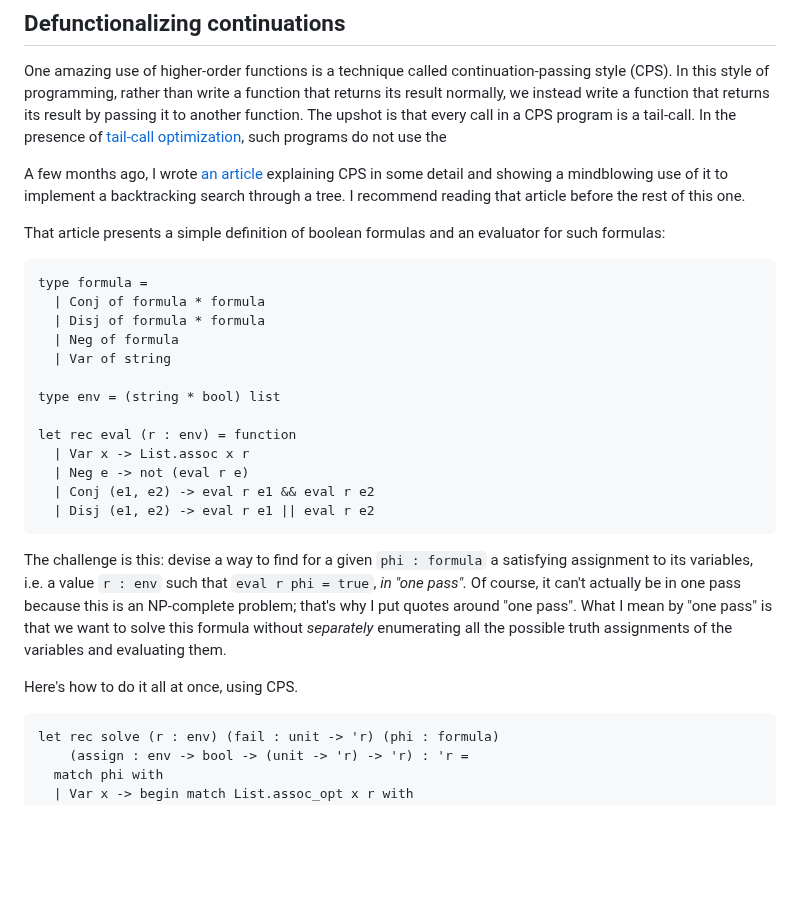
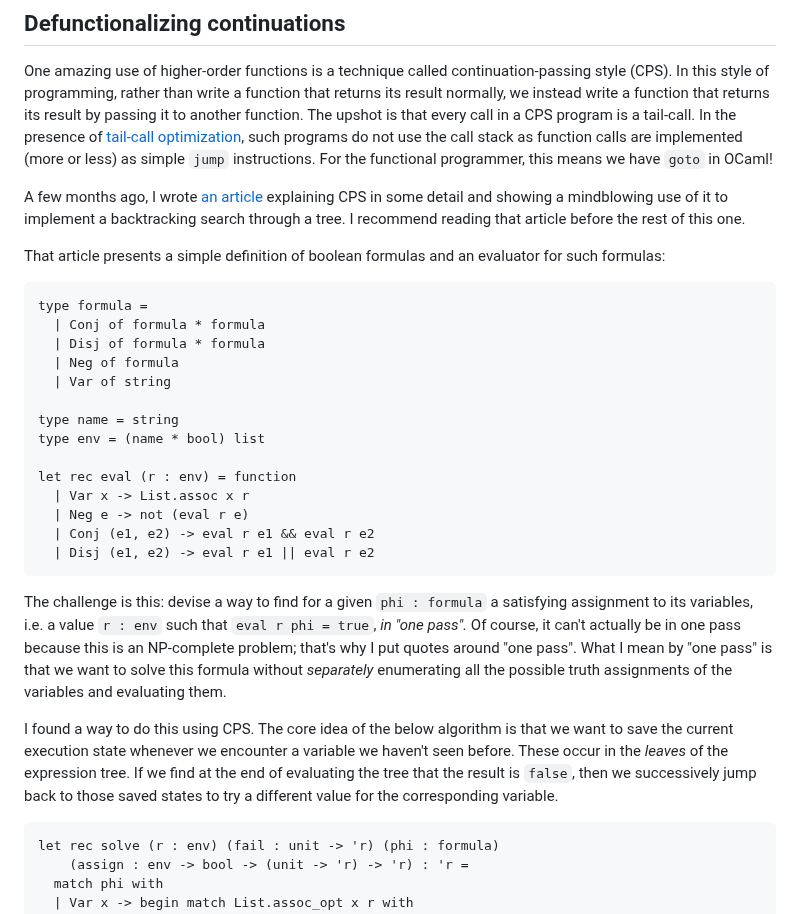
Before and after one commit to tsani/jerrington.me, a Markdown page: drafts/2023-01-30-defunctionalizating-continuations.md, the part around one of its changes. GitHub-like rendering; blank space fills up the shorter version.

````diff
--- a/drafts/2023-01-30-defunctionalizating-continuations.md
+++ b/drafts/2023-01-30-defunctionalizating-continuations.md
@@ -143,7 +143,8 @@ continuation-passing style (CPS). In this style of programming, rather than writ
 a function that returns its result normally, we instead write a function that
 returns its result by passing it to another function. The upshot is that every call in a CPS
 program is a tail-call. In the presence of [tail-call optimization][TCO], such programs do not use
-the
+the call stack as function calls are implemented (more or less) as simple `jump` instructions.
+For the functional programmer, this means we have `goto` in OCaml!
 
 A few months ago, I wrote [an article][sat-cps] explaining CPS in some detail
 and showing a mindblowing use of it to implement a backtracking search through a
@@ -159,7 +160,8 @@ type formula =
   | Neg of formula
   | Var of string
 
-type env = (string * bool) list
+type name = string
+type env = (name * bool) list
 
 let rec eval (r : env) = function
   | Var x -> List.assoc x r
@@ -176,7 +178,11 @@ problem; that's why I put quotes around "one pass". What I mean by "one pass" is
 that we want to solve this formula without _separately_ enumerating all the
 possible truth assignments of the variables and evaluating them.
 
-Here's how to do it all at once, using CPS.
+I found a way to do this using CPS. The core idea of the below algorithm is that we want to save
+the current execution state whenever we encounter a variable we haven't seen before. These occur in
+the _leaves_ of the expression tree. If we find at the end of evaluating the tree that the result
+is `false`, then we successively jump back to those saved states to try a different value for the
+corresponding variable.
 
 ```ocaml
 let rec solve (r : env) (fail : unit -> 'r) (phi : formula)
````
Also changed, not shown: other parts of drafts/2023-01-30-defunctionalizating-continuations.md (+92 -7 lines).
